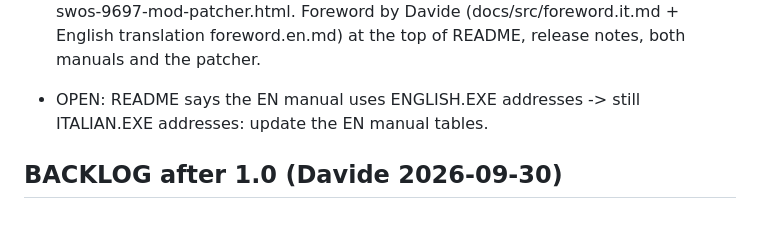
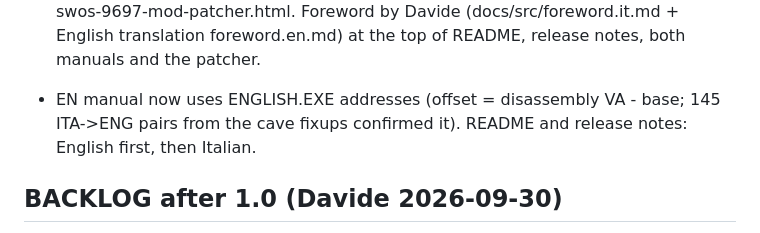
Before and after one commit to aminta/swos-9697-mod, a Markdown page: notes/STATUS.md, the part around the change. Rendered like a GitHub page.

Commit message:
STATUS update
Co-Authored-By: Claude Opus 5.5 <noreply@anthropic.com>

```diff
--- a/notes/STATUS.md
+++ b/notes/STATUS.md
@@ -428,7 +428,8 @@ Ancora da provare dalla sessione 12: holder -> scambio CONMEBOL; trofeo Libertad
   ref/, saves, DOSBox confs ignored), GitHub Pages https://aminta.github.io/swos-9697-mod/ (docs/), release v1.0 with
   swos-9697-mod-patcher.html. Foreword by Davide (docs/src/foreword.it.md + English translation foreword.en.md) at the top of
   README, release notes, both manuals and the patcher.
-- OPEN: README says the EN manual uses ENGLISH.EXE addresses -> still ITALIAN.EXE addresses: update the EN manual tables.
+- EN manual now uses ENGLISH.EXE addresses (offset = disassembly VA - base; 145 ITA->ENG pairs from the cave fixups confirmed it).
+  README and release notes: English first, then Italian.
 
 ## BACKLOG after 1.0 (Davide 2026-09-30)
 - English line-up shows only 14 players (11 + 3 bench) also in the original game: find where the bench size comes from
```
